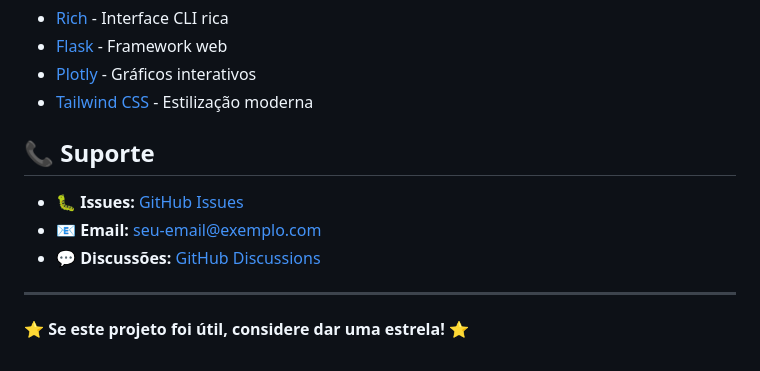
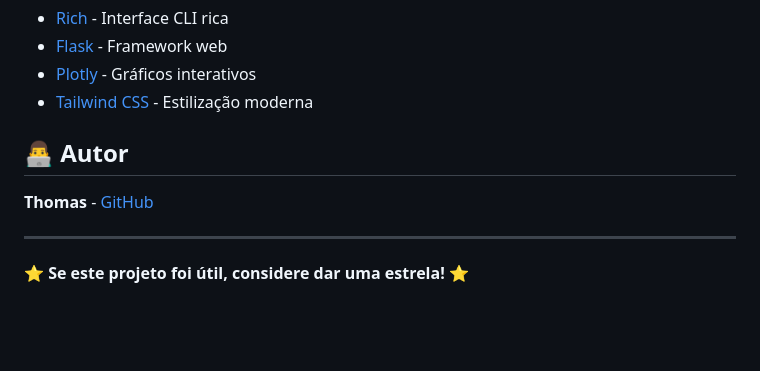
Before and after one commit to thomm-011/disk-usage-analyzer, a Markdown page: README.md, the part around the change. Rendered like a GitHub page; blank space fills up the shorter version.

Commit message:
📝 Update README: Simplify author section
- Replace support section with author info
- Add direct link to GitHub profile

```diff
--- a/README.md
+++ b/README.md
@@ -146,11 +146,9 @@ Este projeto está licenciado sob a Licença MIT - veja o arquivo [LICENSE](LICE
 - [Plotly](https://plotly.com/) - Gráficos interativos
 - [Tailwind CSS](https://tailwindcss.com/) - Estilização moderna
 
-## 📞 Suporte
+## 👨‍💻 Autor
 
-- 🐛 **Issues:** [GitHub Issues](https://github.com/seu-usuario/disk-usage-analyzer/issues)
-- 📧 **Email:** seu-email@exemplo.com
-- 💬 **Discussões:** [GitHub Discussions](https://github.com/seu-usuario/disk-usage-analyzer/discussions)
+**Thomas** - [GitHub](https://github.com/thomm-011)
 
 ---
 
```
